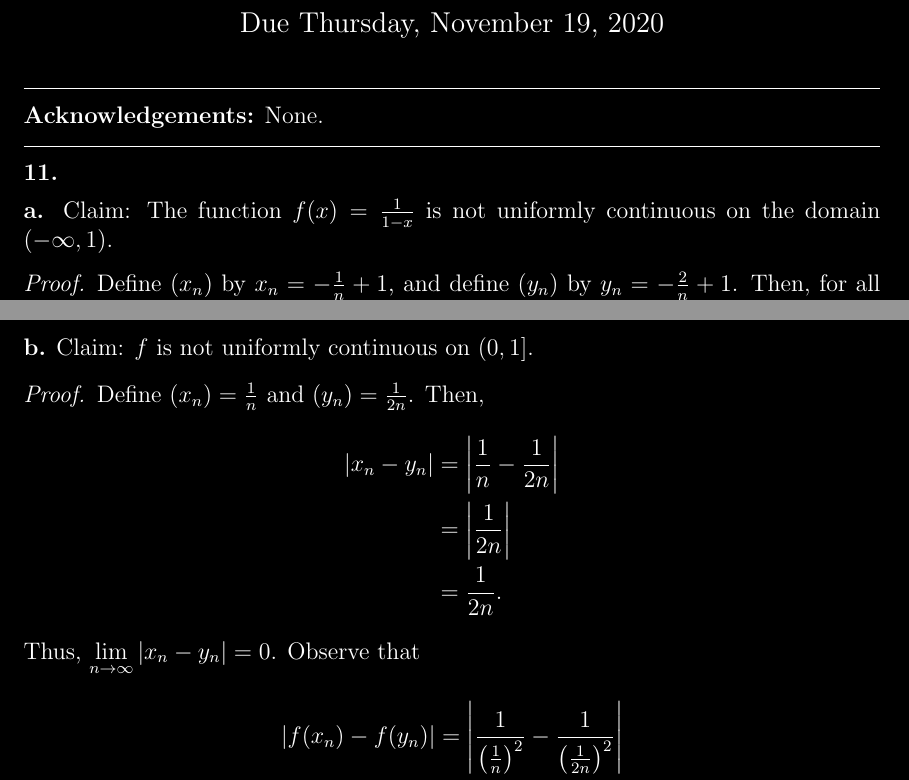
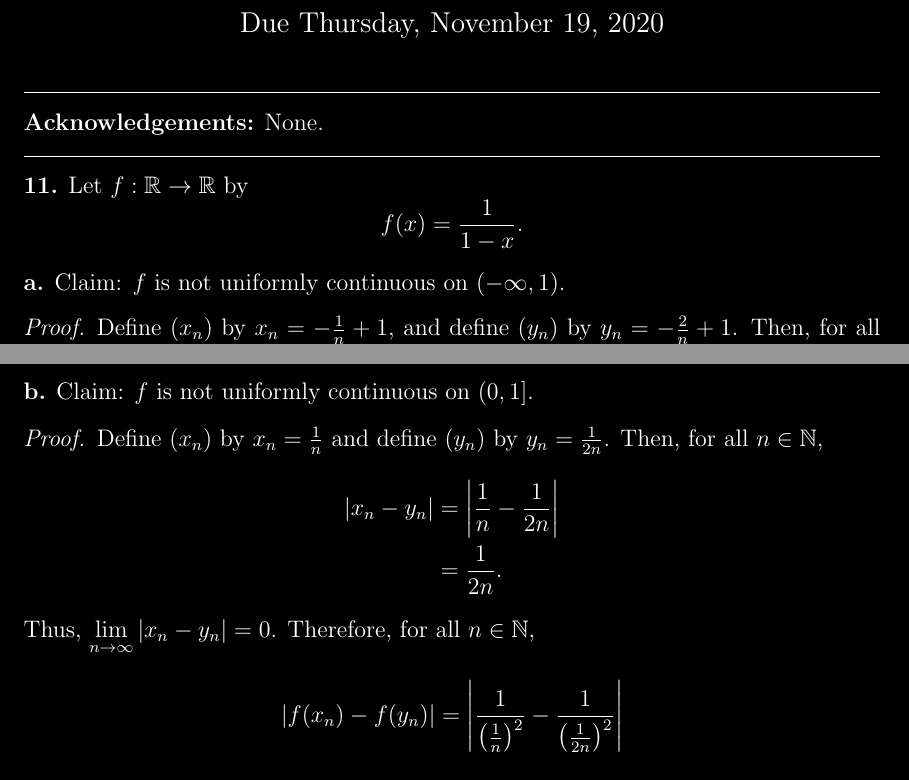
Before and after one commit to kenballus/math-notes, a LaTeX document (real-analysis/hw/22.tex): two parts of pages 1 and 4 of 4, joined at a grey line, cut so that both start at the same text. Compiled offline with pdfLaTeX.

Commit message:
finishing touched on real 22

```diff
--- a/real-analysis/hw/22.tex
+++ b/real-analysis/hw/22.tex
@@ -29,10 +29,10 @@
 \hrule
 \bigskip
 
-\noindent{\bf 11.}
+\noindent{\bf 11.} Let $f: \mathbb R \to \mathbb R$ by $$f(x) = \frac1{1-x}.$$
 
 \medskip
-\noindent{\bf a.} Claim: The function $f(x) = \frac1{1-x}$ is not uniformly continuous on the domain $(-\infty, 1)$.
+\noindent{\bf a.} Claim: $f$ is not uniformly continuous on $(-\infty, 1)$.
 \begin{proof}
     Define $(x_n)$ by $x_n = -\frac1{n} + 1$, and define $(y_n)$ by $y_n = -\frac2{n} + 1$. Then, for all $n \in \mathbb N$,
     \begin{align*}
@@ -111,13 +110,12 @@
 \newpage
 \noindent{\bf b.} Claim: $f$ is not uniformly continuous on $(0,1]$.
 \begin{proof}
-    Define $(x_n) = \frac1n$ and $(y_n) = \frac1{2n}$. Then,
+    Define $(x_n)$ by $x_n = \frac1n$ and define $(y_n)$ by $y_n = \frac1{2n}$. Then, for all $n \in \mathbb N$,
     \begin{align*}
         |x_n - y_n| &= \left| \frac1n - \frac1{2n} \right| \\
-                    &= \left| \frac{1}{2n} \right| \\
                     &= \frac1{2n}.
     \end{align*} Thus, $\lim\limits_{n \to \infty} |x_n - y_n| = 0$.
-    Observe that
+    Therefore, for all $n \in \mathbb N$,
     \begin{align*}
         |f(x_n) - f(y_n)| &= \left| \frac1{\left(\frac1{n}\right)^2} - \frac1{\left(\frac1{2n}\right)^2} \right| \\
                           &= |n^2 - 4n^2| \\
```
Also changed, not shown: real-analysis/hw/22.tex (5 more changed lines).
